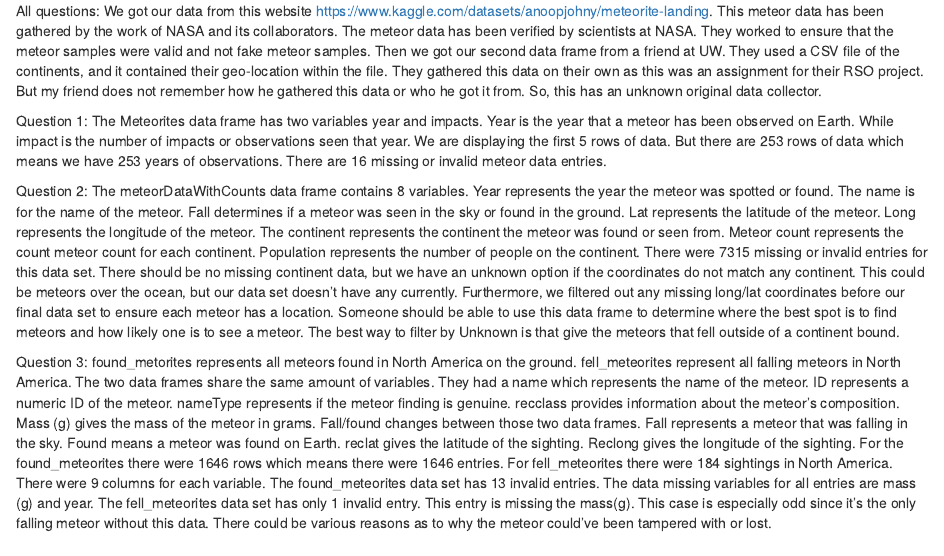
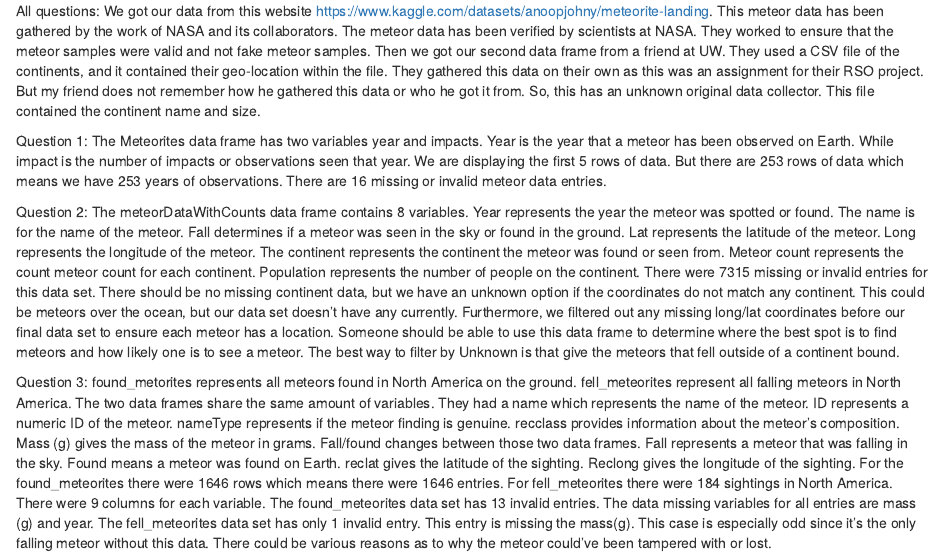
Before and after one commit to KyleDuCS/Info201_Final, an R Markdown document (Data_documentation.Rmd): the page in a window 1100 px wide, from its top. Rendered offline with R 4.5, knitr and Pandoc, with nearby package versions.

Commit message:
Add files via upload

```diff
--- a/Data_documentation.Rmd
+++ b/Data_documentation.Rmd
@@ -5,7 +5,8 @@ The meteor data has been verified by scientists at NASA. They worked to ensure t
 were valid and not fake meteor samples. Then we got our second data frame from a friend at UW. They
 used a CSV file of the continents, and it contained their geo-location within the file. They gathered
 this data on their own as this was an assignment for their RSO project. But my friend does not remember
-how he gathered this data or who he got it from. So, this has an unknown original data collector.
+how he gathered this data or who he got it from. So, this has an unknown original data collector. This
+file contained the continent name and size.
 
 Question 1: The Meteorites data frame has two variables year and impacts. Year is the year that a
 meteor has been observed on Earth. While impact is the number of impacts or observations seen that
```
